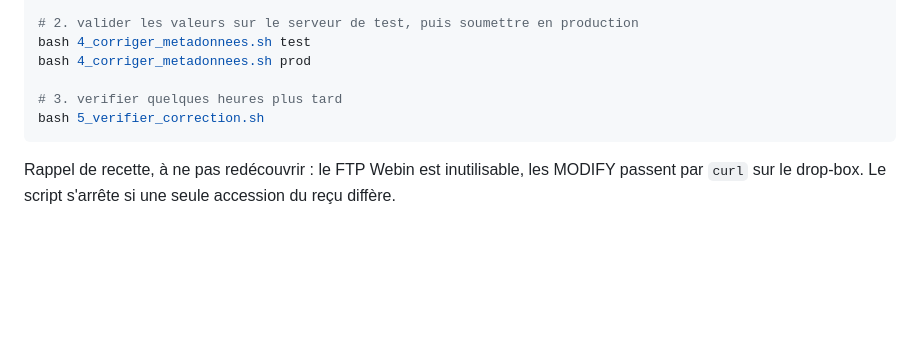
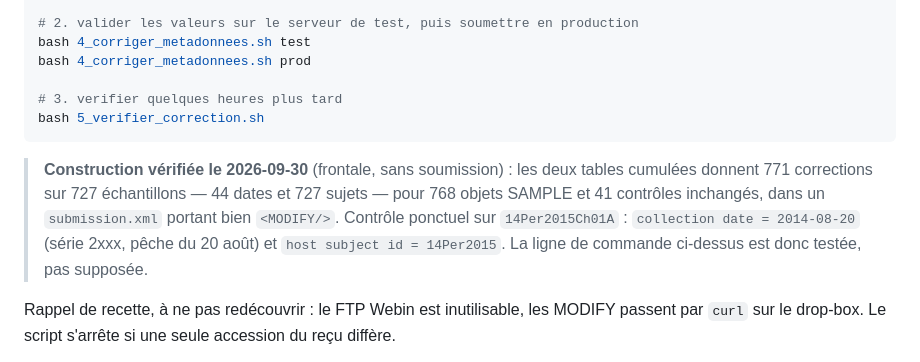
Before and after one commit to martinjfsupagro/microbiome-hybrid, a Markdown page: ena_deposit/MEMO_corrections_restantes.md, the part around the change. Drawn GitHub-style; blank space fills up the shorter version.

Commit message:
docs: construction du MODIFY verifiee sur la frontale sans soumission - 771 corrections sur 727 echantillons, 768 SAMPLE, MODIFY present, valeurs justes sur un echantillon temoin ; la ligne de commande du memo est testee

````diff
--- a/ena_deposit/MEMO_corrections_restantes.md
+++ b/ena_deposit/MEMO_corrections_restantes.md
@@ -61,6 +61,13 @@ bash 4_corriger_metadonnees.sh prod
 bash 5_verifier_correction.sh
 ```
 
+> **Construction vérifiée le 2026-09-30** (frontale, sans soumission) : les deux tables
+> cumulées donnent 771 corrections sur 727 échantillons — 44 dates et 727 sujets — pour
+> 768 objets SAMPLE et 41 contrôles inchangés, dans un `submission.xml` portant bien
+> `<MODIFY/>`. Contrôle ponctuel sur `14Per2015Ch01A` : `collection date = 2014-08-20`
+> (série 2xxx, pêche du 20 août) et `host subject id = 14Per2015`. La ligne de commande
+> ci-dessus est donc testée, pas supposée.
+
 Rappel de recette, à ne pas redécouvrir : le FTP Webin est inutilisable, les MODIFY passent par
 `curl` sur le drop-box. Le script s'arrête si une seule accession du reçu diffère.
 
````
